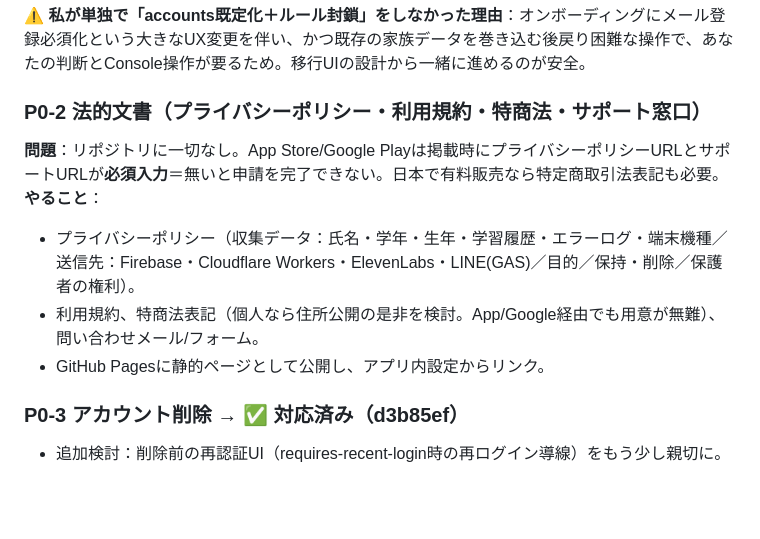
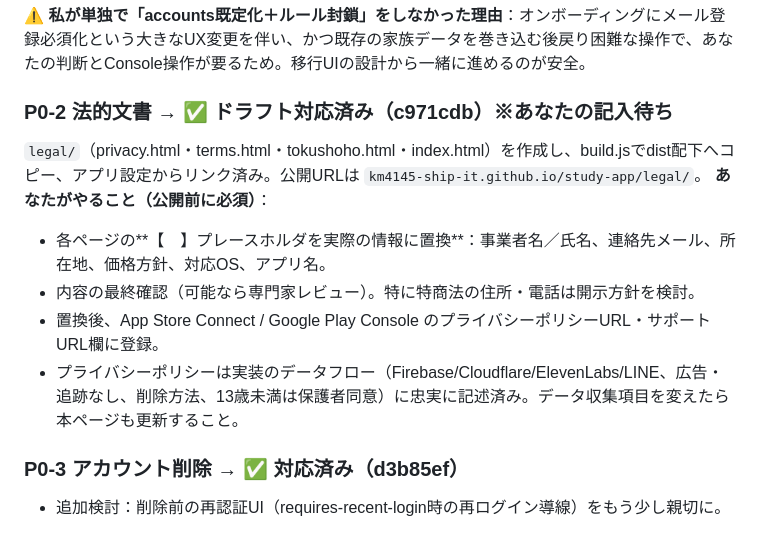
Before and after one commit to km4145-ship-it/study-app, a Markdown page: docs/PRE_SALE_BLOCKERS.md, the part around the change. Rendered like a GitHub page; blank space fills up the shorter version.

Commit message:
docs: PRE_SALE_BLOCKERS の P0-2 を対応済みに更新（記入待ち事項を明記）
Co-Authored-By: Claude Fable 5 <noreply@anthropic.com>

```diff
--- a/docs/PRE_SALE_BLOCKERS.md
+++ b/docs/PRE_SALE_BLOCKERS.md
@@ -32,12 +32,13 @@
 
 ⚠️ **私が単独で「accounts既定化＋ルール封鎖」をしなかった理由**：オンボーディングにメール登録必須化という大きなUX変更を伴い、かつ既存の家族データを巻き込む後戻り困難な操作で、あなたの判断とConsole操作が要るため。移行UIの設計から一緒に進めるのが安全。
 
-### P0-2 法的文書（プライバシーポリシー・利用規約・特商法・サポート窓口）
-**問題**：リポジトリに一切なし。App Store/Google Playは掲載時にプライバシーポリシーURLとサポートURLが**必須入力**＝無いと申請を完了できない。日本で有料販売なら特定商取引法表記も必要。
-**やること**：
-- プライバシーポリシー（収集データ：氏名・学年・生年・学習履歴・エラーログ・端末機種／送信先：Firebase・Cloudflare Workers・ElevenLabs・LINE(GAS)／目的／保持・削除／保護者の権利）。
-- 利用規約、特商法表記（個人なら住所公開の是非を検討。App/Google経由でも用意が無難）、問い合わせメール/フォーム。
-- GitHub Pagesに静的ページとして公開し、アプリ内設定からリンク。
+### P0-2 法的文書 → ✅ ドラフト対応済み（c971cdb）※あなたの記入待ち
+`legal/`（privacy.html・terms.html・tokushoho.html・index.html）を作成し、build.jsでdist配下へコピー、アプリ設定からリンク済み。公開URLは `km4145-ship-it.github.io/study-app/legal/`。
+**あなたがやること（公開前に必須）**：
+- 各ページの**【　】プレースホルダを実際の情報に置換**：事業者名／氏名、連絡先メール、所在地、価格方針、対応OS、アプリ名。
+- 内容の最終確認（可能なら専門家レビュー）。特に特商法の住所・電話は開示方針を検討。
+- 置換後、App Store Connect / Google Play Console のプライバシーポリシーURL・サポートURL欄に登録。
+- プライバシーポリシーは実装のデータフロー（Firebase/Cloudflare/ElevenLabs/LINE、広告・追跡なし、削除方法、13歳未満は保護者同意）に忠実に記述済み。データ収集項目を変えたら本ページも更新すること。
 
 ### P0-3 アカウント削除 → ✅ 対応済み（d3b85ef）
 - 追加検討：削除前の再認証UI（requires-recent-login時の再ログイン導線）をもう少し親切に。
```
